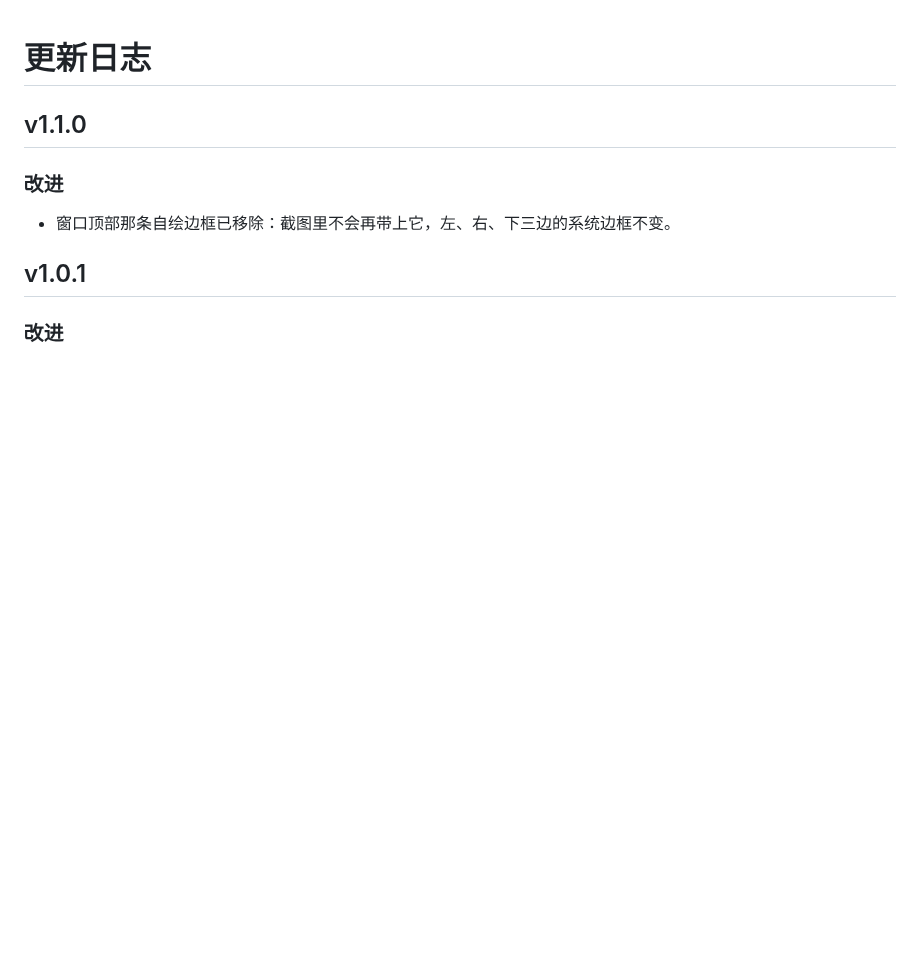
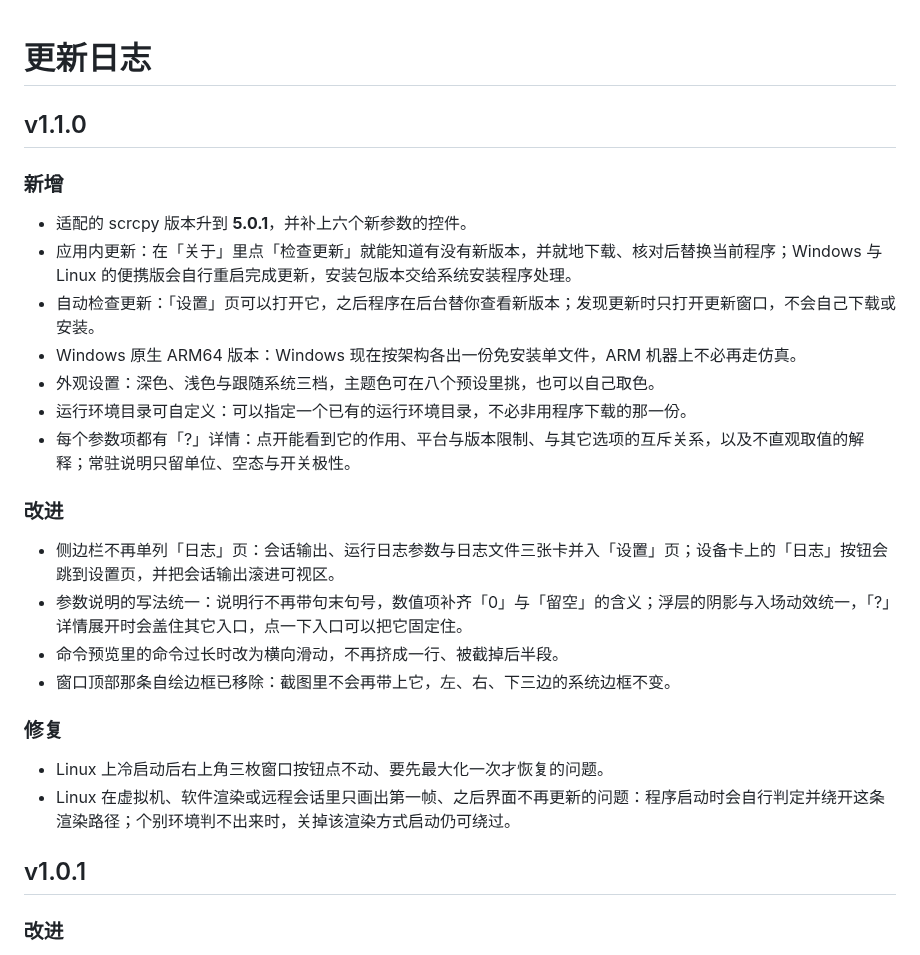
Before and after one commit to pdone/FreeControl, a Markdown page: Update.md, the part around the change. Drawn GitHub-style; blank space fills up the shorter version.

```diff
--- a/Update.md
+++ b/Update.md
@@ -2,9 +2,27 @@
 
 ## v1.1.0
 
+### 新增
+
+- 适配的 scrcpy 版本升到 **5.0.1**，并补上六个新参数的控件。
+- 应用内更新：在「关于」里点「检查更新」就能知道有没有新版本，并就地下载、核对后替换当前程序；Windows 与 Linux 的便携版会自行重启完成更新，安装包版本交给系统安装程序处理。
+- 自动检查更新：「设置」页可以打开它，之后程序在后台替你查看新版本；发现更新时只打开更新窗口，不会自己下载或安装。
+- Windows 原生 ARM64 版本：Windows 现在按架构各出一份免安装单文件，ARM 机器上不必再走仿真。
+- 外观设置：深色、浅色与跟随系统三档，主题色可在八个预设里挑，也可以自己取色。
+- 运行环境目录可自定义：可以指定一个已有的运行环境目录，不必非用程序下载的那一份。
+- 每个参数项都有「?」详情：点开能看到它的作用、平台与版本限制、与其它选项的互斥关系，以及不直观取值的解释；常驻说明只留单位、空态与开关极性。
+
 ### 改进
 
+- 侧边栏不再单列「日志」页：会话输出、运行日志参数与日志文件三张卡并入「设置」页；设备卡上的「日志」按钮会跳到设置页，并把会话输出滚进可视区。
+- 参数说明的写法统一：说明行不再带句末句号，数值项补齐「0」与「留空」的含义；浮层的阴影与入场动效统一，「?」详情展开时会盖住其它入口，点一下入口可以把它固定住。
+- 命令预览里的命令过长时改为横向滑动，不再挤成一行、被截掉后半段。
 - 窗口顶部那条自绘边框已移除：截图里不会再带上它，左、右、下三边的系统边框不变。
+
+### 修复
+
+- Linux 上冷启动后右上角三枚窗口按钮点不动、要先最大化一次才恢复的问题。
+- Linux 在虚拟机、软件渲染或远程会话里只画出第一帧、之后界面不再更新的问题：程序启动时会自行判定并绕开这条渲染路径；个别环境判不出来时，关掉该渲染方式启动仍可绕过。
 
 ## v1.0.1
 
```
Also changed, not shown: README.en.md (+8 -4 lines), assets/screenshots/devices.png, assets/screenshots/environment.png, assets/screenshots/logs.png, assets/screenshots/video.png, 10 other files.
